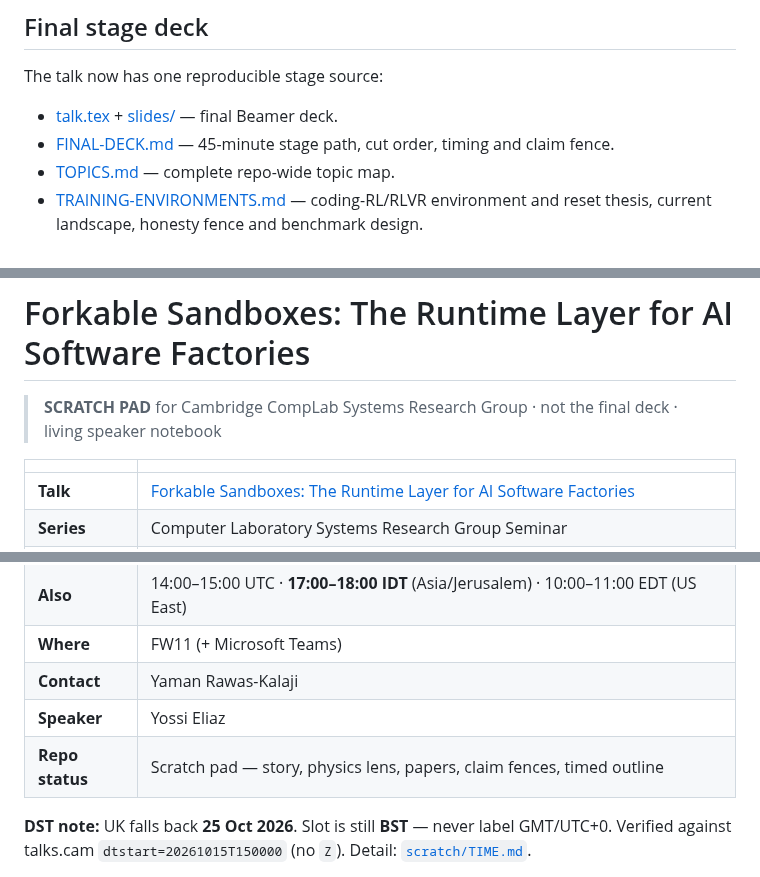
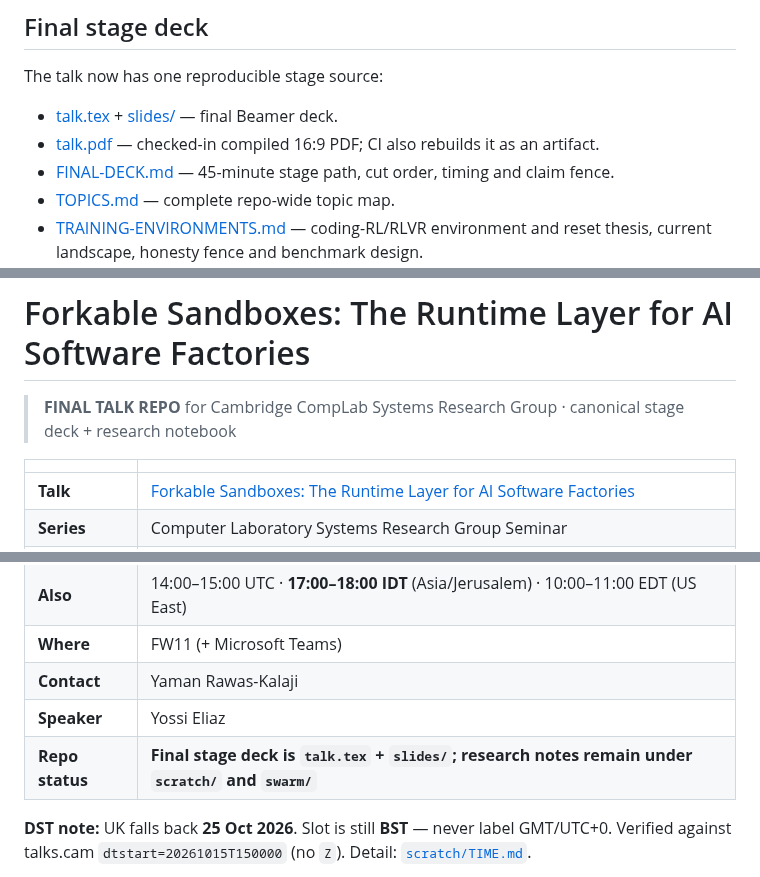
Before and after one commit to zozo123/cam-talk-london-26, a Markdown page: README.md, 3 parts joined by grey strips. Drawn GitHub-style.

Commit message:
Mark Cambridge repo final and link compiled PDF

```diff
--- a/README.md
+++ b/README.md
@@ -3,6 +3,7 @@
 The talk now has one reproducible stage source:
 
 - [talk.tex](talk.tex) + [slides/](slides/) — final Beamer deck.
+- [talk.pdf](talk.pdf) — checked-in compiled 16:9 PDF; CI also rebuilds it as an artifact.
 - [FINAL-DECK.md](FINAL-DECK.md) — 45-minute stage path, cut order, timing and claim fence.
 - [TOPICS.md](TOPICS.md) — complete repo-wide topic map.
 - [TRAINING-ENVIRONMENTS.md](TRAINING-ENVIRONMENTS.md) — coding-RL/RLVR environment and reset thesis, current landscape, honesty fence and benchmark design.
@@ -14,7 +15,7 @@ Build locally with `make`; GitHub Actions compiles `talk.pdf` and uploads it as
 
 # Forkable Sandboxes: The Runtime Layer for AI Software Factories
 
-> **SCRATCH PAD** for Cambridge CompLab Systems Research Group · not the final deck · living speaker notebook
+> **FINAL TALK REPO** for Cambridge CompLab Systems Research Group · canonical stage deck + research notebook
 
 | | |
 |---|---|
@@ -25,7 +26,7 @@ Build locally with `make`; GitHub Actions compiles `talk.pdf` and uploads it as
 | **Where** | FW11 (+ Microsoft Teams) |
 | **Contact** | Yaman Rawas-Kalaji |
 | **Speaker** | Yossi Eliaz |
-| **Repo status** | Scratch pad — story, physics lens, papers, claim fences, timed outline |
+| **Repo status** | **Final stage deck is `talk.tex` + `slides/`; research notes remain under `scratch/` and `swarm/`** |
 
 **DST note:** UK falls back **25 Oct 2026**. Slot is still **BST** — never label GMT/UTC+0. Verified against talks.cam `dtstart=20261015T150000` (no `Z`). Detail: [`scratch/TIME.md`](scratch/TIME.md).
 
```
